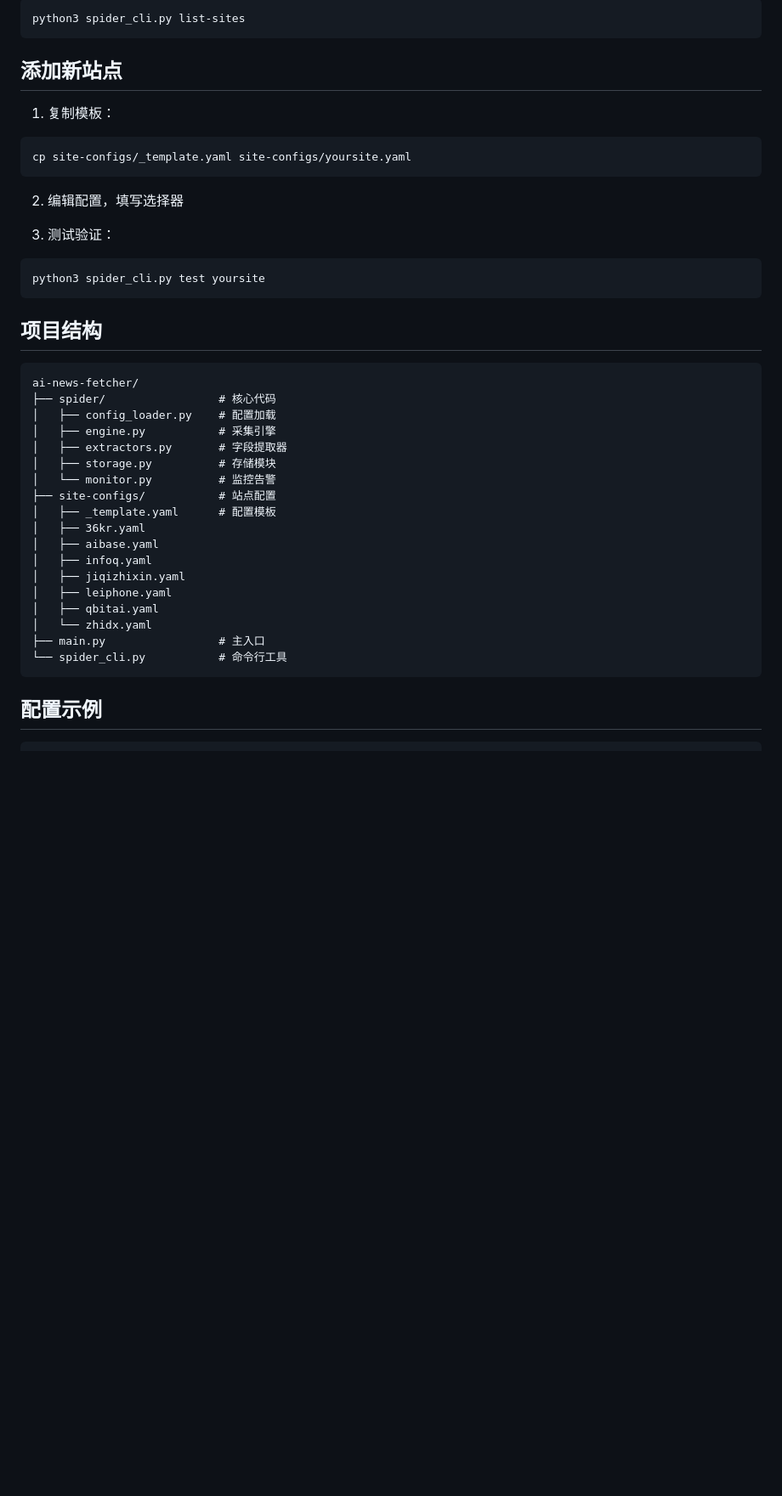
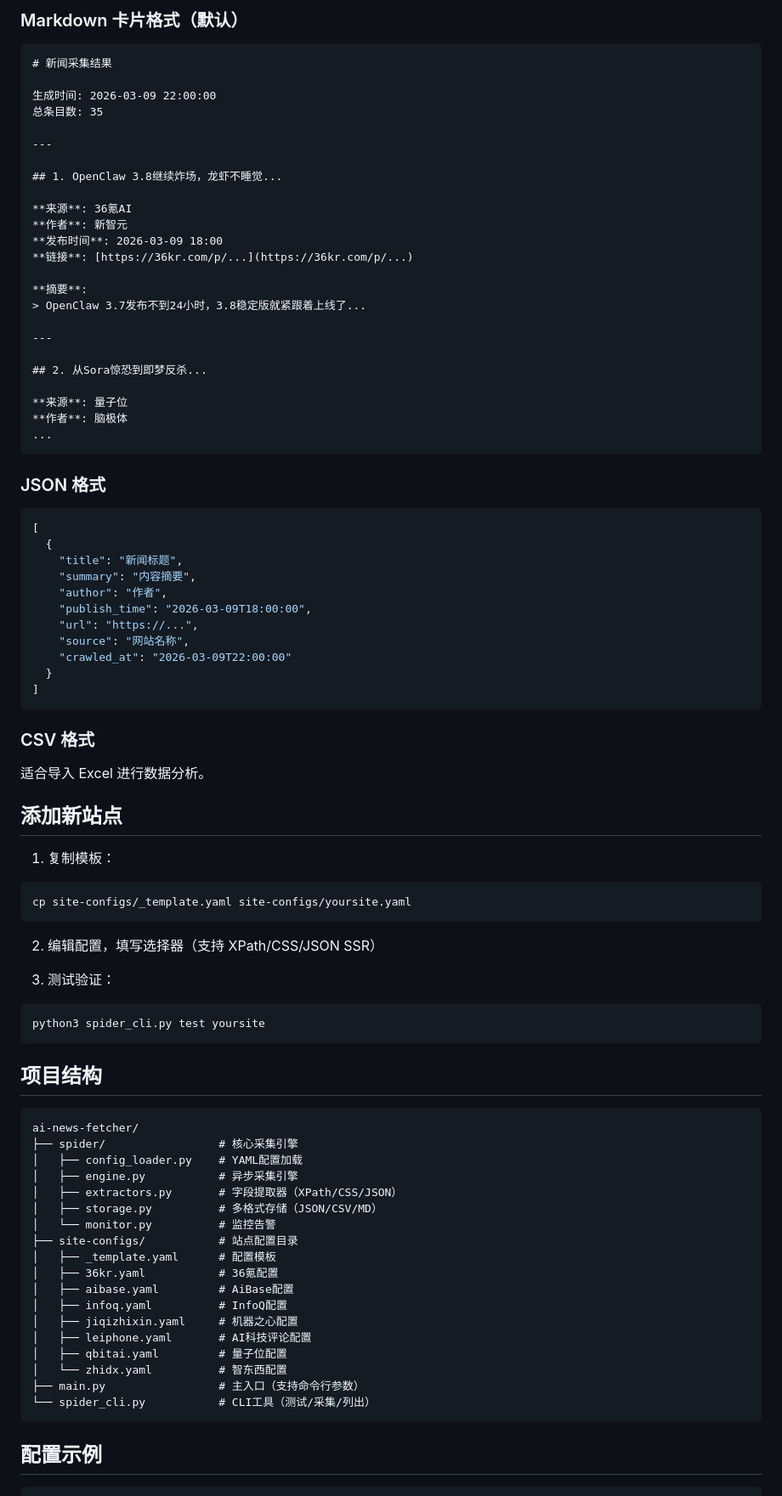
Before and after one commit to leolu66/kimisclaw, a Markdown page: skills/ai-news-fetcher/SKILL.md, the part around one of its changes. Shown at 85% size. GitHub-like rendering; blank space fills up the shorter version.

````diff
--- a/skills/ai-news-fetcher/SKILL.md
+++ b/skills/ai-news-fetcher/SKILL.md
@@ -53,7 +80,52 @@ python3 spider_cli.py test 36kr
 
-```bash
-python3 spider_cli.py list-sites
+### Markdown 卡片格式（默认）
+
+```markdown
+# 新闻采集结果
+
+生成时间: 2026-03-09 22:00:00
+总条目数: 35
+
+---
+
+## 1. OpenClaw 3.8继续炸场，龙虾不睡觉...
+
+**来源**: 36氪AI
+**作者**: 新智元
+**发布时间**: 2026-03-09 18:00
+**链接**: [https://36kr.com/p/...](https://36kr.com/p/...)
+
+**摘要**:
+> OpenClaw 3.7发布不到24小时，3.8稳定版就紧跟着上线了...
+
+---
+
+## 2. 从Sora惊恐到即梦反杀...
+
+**来源**: 量子位
+**作者**: 脑极体
+...
 ```
+
+### JSON 格式
+
+```json
+[
+  {
+    "title": "新闻标题",
+    "summary": "内容摘要",
+    "author": "作者",
+    "publish_time": "2026-03-09T18:00:00",
+    "url": "https://...",
+    "source": "网站名称",
+    "crawled_at": "2026-03-09T22:00:00"
+  }
+]
+```
+
+### CSV 格式
+
+适合导入 Excel 进行数据分析。
 
 ## 添加新站点
 
@@ -62,7 +134,7 @@ python3 spider_cli.py list-sites
 cp site-configs/_template.yaml site-configs/yoursite.yaml
 ```
 
-2. 编辑配置，填写选择器
+2. 编辑配置，填写选择器（支持 XPath/CSS/JSON SSR）
 
 3. 测试验证：
 ```bash
@@ -73,23 +145,23 @@ python3 spider_cli.py test yoursite
 
 ```
 ai-news-fetcher/
-├── spider/                 # 核心代码
-│   ├── config_loader.py    # 配置加载
-│   ├── engine.py           # 采集引擎
-│   ├── extractors.py       # 字段提取器
-│   ├── storage.py          # 存储模块
+├── spider/                 # 核心采集引擎
+│   ├── config_loader.py    # YAML配置加载
+│   ├── engine.py           # 异步采集引擎
+│   ├── extractors.py       # 字段提取器（XPath/CSS/JSON）
+│   ├── storage.py          # 多格式存储（JSON/CSV/MD）
 │   └── monitor.py          # 监控告警
-├── site-configs/           # 站点配置
+├── site-configs/           # 站点配置目录
 │   ├── _template.yaml      # 配置模板
-│   ├── 36kr.yaml
-│   ├── aibase.yaml
-│   ├── infoq.yaml
-│   ├── jiqizhixin.yaml
-│   ├── leiphone.yaml
-│   ├── qbitai.yaml
-│   └── zhidx.yaml
-├── main.py                 # 主入口
-└── spider_cli.py           # 命令行工具
+│   ├── 36kr.yaml           # 36氪配置
+│   ├── aibase.yaml         # AiBase配置
+│   ├── infoq.yaml          # InfoQ配置
+│   ├── jiqizhixin.yaml     # 机器之心配置
+│   ├── leiphone.yaml       # AI科技评论配置
+│   ├── qbitai.yaml         # 量子位配置
+│   └── zhidx.yaml          # 智东西配置
+├── main.py                 # 主入口（支持命令行参数）
+└── spider_cli.py           # CLI工具（测试/采集/列出）
 ```
 
 ## 配置示例
````
Also changed, not shown: other parts of skills/ai-news-fetcher/SKILL.md (+67 -37 lines).
